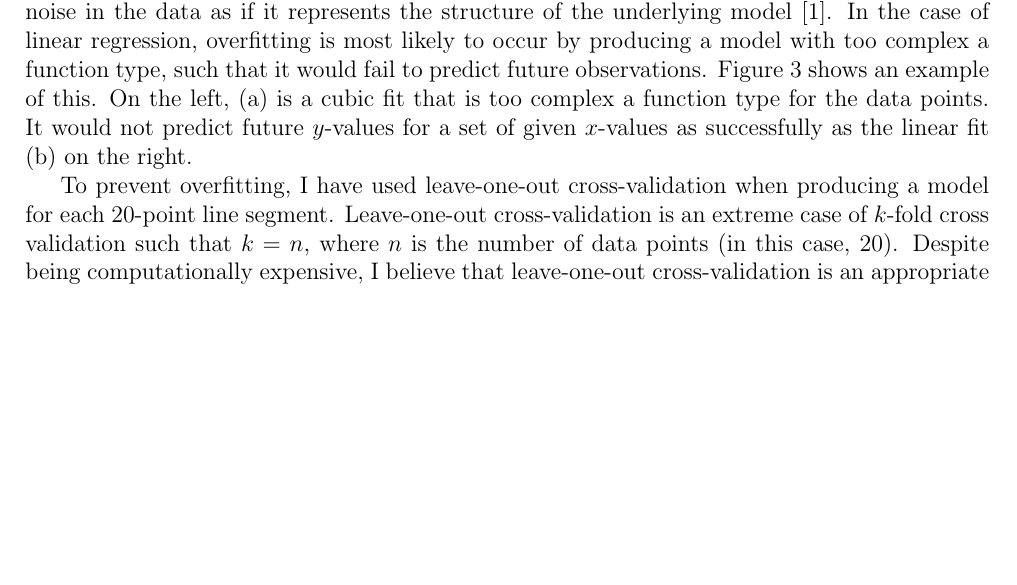
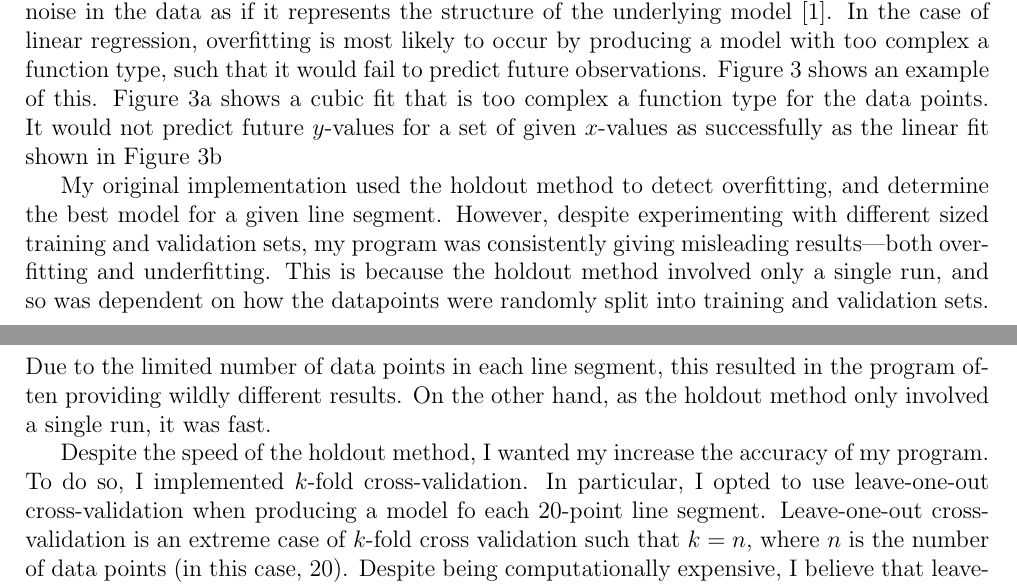
Before and after one commit to georgeherbert/an-unknown-signal, a LaTeX document (report/report.tex): part of page 3 of 4 before the commit and two parts of pages 3 and 4 of 5 after it, the two joined at a grey line, cut so that both start at the same text, the shorter picture padded with empty space. Compiled offline with pdfLaTeX.

Commit message:
Talking about adv and disadv of LOOCV

```diff
--- a/report/report.tex
+++ b/report/report.tex
@@ -194,15 +194,28 @@ In the case of linear regression, overfitting is most
 likely to occur by producing a model with too complex a function
 type, such that it would fail to predict future observations.
 Figure \ref{fig:noise_2.csv} shows an example of this.
-On the left, (a) is a cubic fit that is too complex a
+Figure \ref{fig:noise_2_polynomial.csv} shows a cubic fit that is too complex a
 function type for the data points.
 It would not predict future $y$-values for a set of
-given $x$-values as successfully as the linear fit (b) on
-the right.
+given $x$-values as successfully as the linear fit shown in Figure \ref{fig:noise_2_linear.csv}
 
-To prevent overfitting, I have used leave-one-out
-cross-validation when producing a model for each 20-point
-line segment. Leave-one-out cross-validation is
+My original implementation used the holdout method
+to detect overfitting, and determine the best model for a given line segment.
+However, despite experimenting with different
+sized training and validation sets, my program was consistently
+giving misleading results---both overfitting and underfitting.
+This is because the holdout method involved only a single run,
+and so was dependent on how the datapoints were randomly
+split into training and validation sets.
+Due to the limited number of data points in each line segment,
+this resulted in the program often providing wildly different results.
+On the other hand, as the holdout method only involved a single run, it was fast.
+
+Despite the speed of the holdout method, I wanted my increase the accuracy
+of my program. To do so, I implemented $k$-fold cross-validation.
+In particular, I opted to use leave-one-out cross-validation
+when producing a model fo each 20-point line segment.
+Leave-one-out cross-validation is
 an extreme case of $k$-fold cross validation
 such that $k = n$, where
 $n$ is the number of data points (in this case, 20).
```
Also changed, not shown: report/report.pdf, report/report.tex (4 more changed lines).
